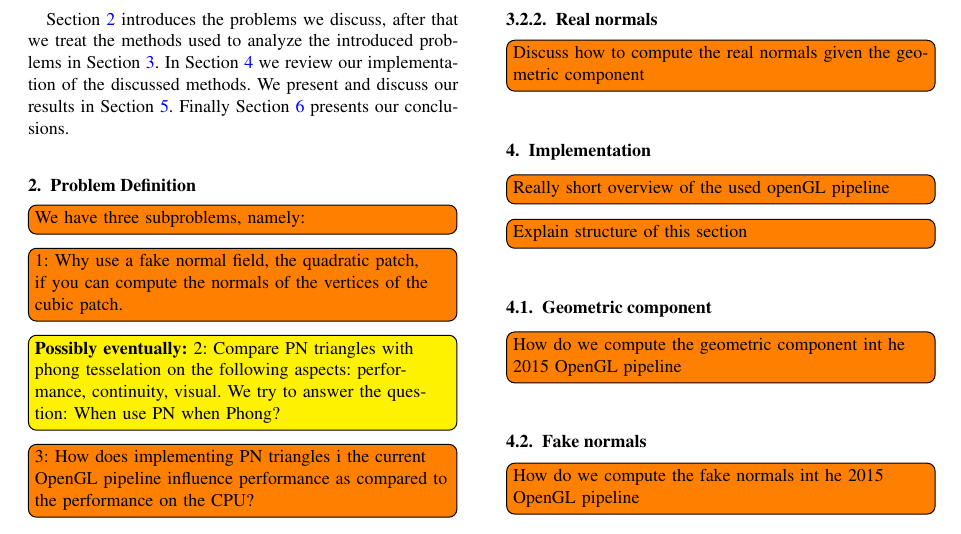
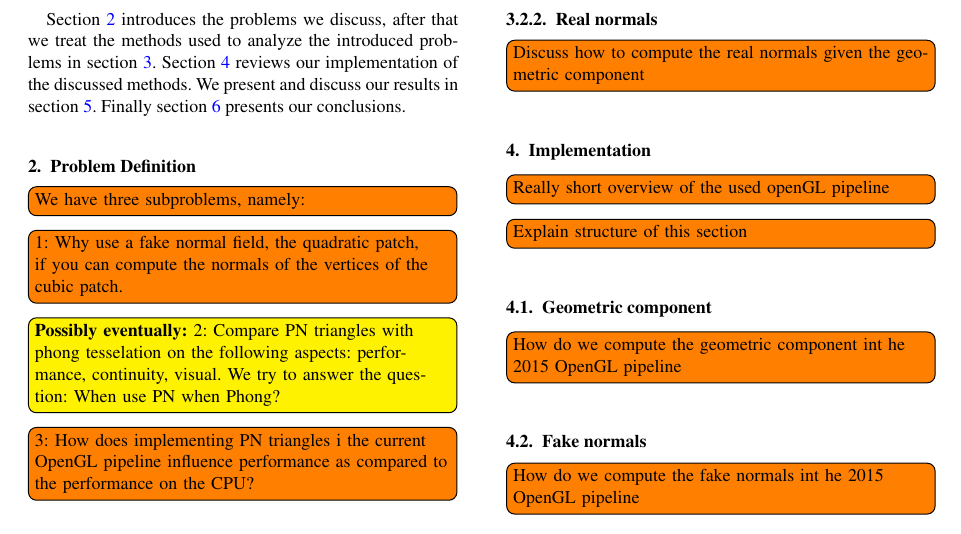
Before and after one commit to lauraBaakman/Advanced-Computer-Graphics, a LaTeX document (report/main.tex, which reads report/content/introduction.tex): part of page 2 of 3, cut so that both start at the same text. Compiled offline with LaTeX, dvips and Ghostscript.

Commit message:
No cleverref :-(

```diff
--- a/report/content/introduction.tex
+++ b/report/content/introduction.tex
@@ -18,4 +18,4 @@ Although curved point-normal triangles improve the visual appeal of a rendered m
 % \todo[inline]{Required Background knowledge: nothing comes to mind, currently}
 
 % \todo[inline]{Explain structure of report}
-\Cref{s:problem} introduces the problems we discuss, after that we treat the methods used to analyze the introduced problems in \cref{s:method}. In \cref{s:implementation} we review our implementation of the discussed methods. We present and discuss our results in \cref{s:results}. Finally \cref{s:conclusion} presents our conclusions.
+Section \ref{s:problem} introduces the problems we discuss, after that we treat the methods used to analyze the introduced problems in section \ref{s:method}. Section \ref{s:implementation} reviews our implementation of the discussed methods. We present and discuss our results in section \ref{s:results}. Finally section \ref{s:conclusion} presents our conclusions.
```
